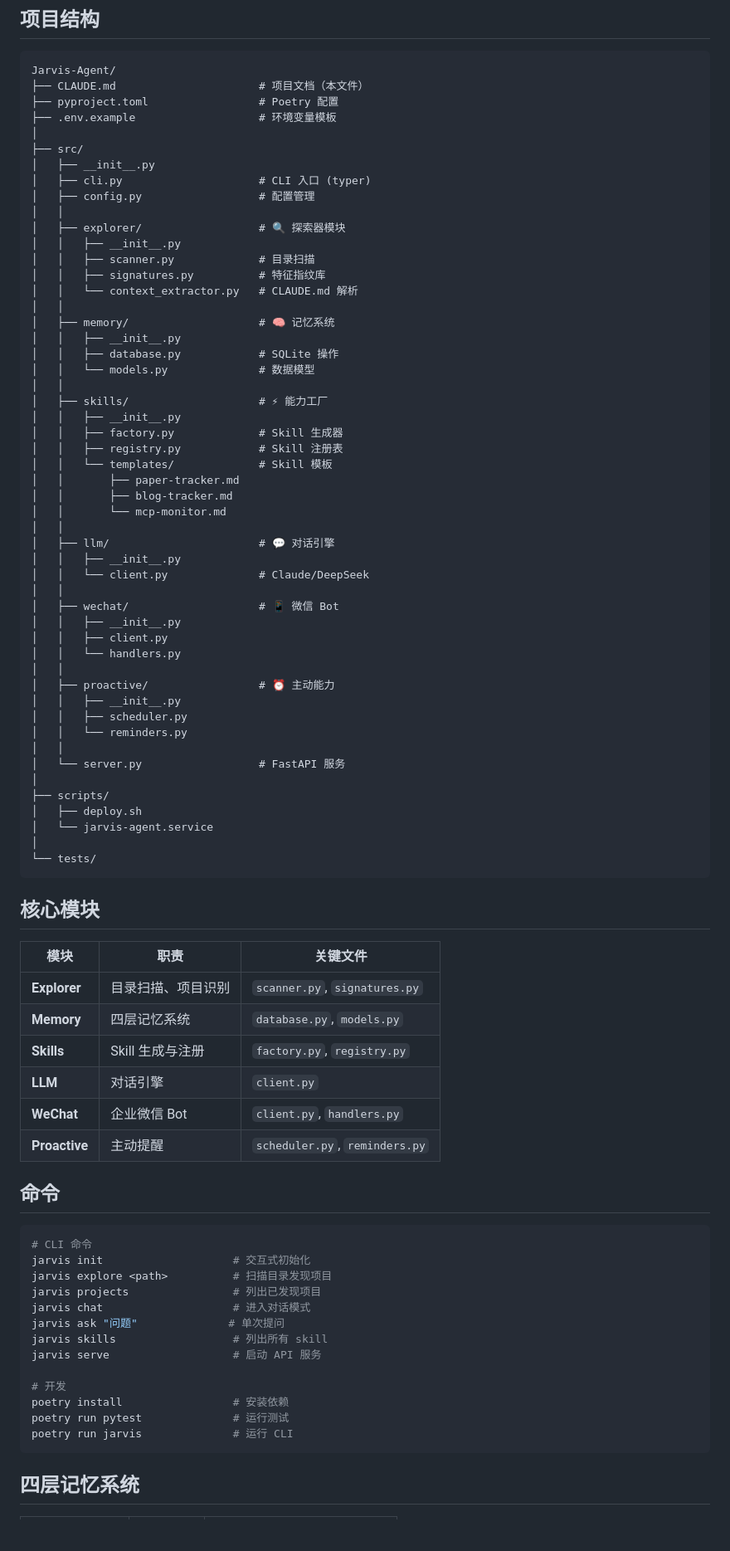
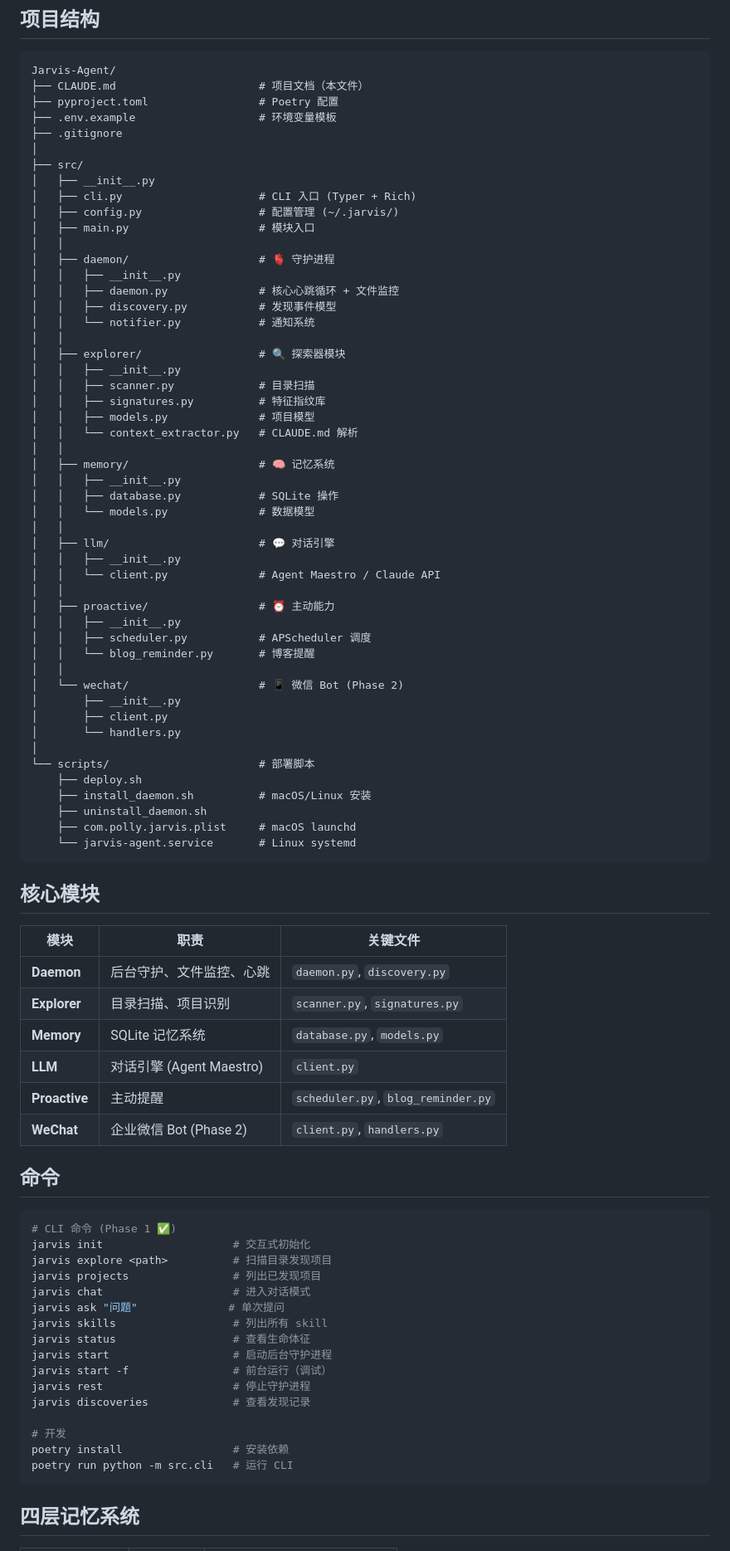
Before and after one commit to Polly2014/Jarvis-Agent, a Markdown page: CLAUDE.md, the part around one of its changes. Shown at 83% size. Drawn GitHub-style; blank space fills up the shorter version.

Commit message:
docs: update CLAUDE.md to reflect actual project structure

````diff
--- a/CLAUDE.md
+++ b/CLAUDE.md
@@ -34,16 +34,25 @@ Jarvis-Agent/
 ├── CLAUDE.md                      # 项目文档（本文件）
 ├── pyproject.toml                 # Poetry 配置
 ├── .env.example                   # 环境变量模板
+├── .gitignore
 │
 ├── src/
 │   ├── __init__.py
-│   ├── cli.py                     # CLI 入口 (typer)
-│   ├── config.py                  # 配置管理
+│   ├── cli.py                     # CLI 入口 (Typer + Rich)
+│   ├── config.py                  # 配置管理 (~/.jarvis/)
+│   ├── main.py                    # 模块入口
+│   │
+│   ├── daemon/                    # 🫀 守护进程
+│   │   ├── __init__.py
+│   │   ├── daemon.py              # 核心心跳循环 + 文件监控
+│   │   ├── discovery.py           # 发现事件模型
+│   │   └── notifier.py            # 通知系统
 │   │
 │   ├── explorer/                  # 🔍 探索器模块
 │   │   ├── __init__.py
 │   │   ├── scanner.py             # 目录扫描
 │   │   ├── signatures.py          # 特征指纹库
+│   │   ├── models.py              # 项目模型
 │   │   └── context_extractor.py   # CLAUDE.md 解析
 │   │
 │   ├── memory/                    # 🧠 记忆系统
@@ -51,65 +60,58 @@ Jarvis-Agent/
 │   │   ├── database.py            # SQLite 操作
 │   │   └── models.py              # 数据模型
 │   │
-│   ├── skills/                    # ⚡ 能力工厂
-│   │   ├── __init__.py
-│   │   ├── factory.py             # Skill 生成器
-│   │   ├── registry.py            # Skill 注册表
-│   │   └── templates/             # Skill 模板
-│   │       ├── paper-tracker.md
-│   │       ├── blog-tracker.md
-│   │       └── mcp-monitor.md
-│   │
 │   ├── llm/                       # 💬 对话引擎
 │   │   ├── __init__.py
-│   │   └── client.py              # Claude/DeepSeek
-│   │
-│   ├── wechat/                    # 📱 微信 Bot
-│   │   ├── __init__.py
-│   │   ├── client.py
-│   │   └── handlers.py
+│   │   └── client.py              # Agent Maestro / Claude API
 │   │
 │   ├── proactive/                 # ⏰ 主动能力
 │   │   ├── __init__.py
-│   │   ├── scheduler.py
-│   │   └── reminders.py
+│   │   ├── scheduler.py           # APScheduler 调度
+│   │   └── blog_reminder.py       # 博客提醒
 │   │
-│   └── server.py                  # FastAPI 服务
+│   └── wechat/                    # 📱 微信 Bot (Phase 2)
+│       ├── __init__.py
+│       ├── client.py
+│       └── handlers.py
 │
-├── scripts/
-│   ├── deploy.sh
-│   └── jarvis-agent.service
-│
-└── tests/
+└── scripts/                       # 部署脚本
+    ├── deploy.sh
+    ├── install_daemon.sh          # macOS/Linux 安装
+    ├── uninstall_daemon.sh
+    ├── com.polly.jarvis.plist     # macOS launchd
+    └── jarvis-agent.service       # Linux systemd
 ```
 
 ## 核心模块
 
 | 模块 | 职责 | 关键文件 |
 |------|------|---------|
+| **Daemon** | 后台守护、文件监控、心跳 | `daemon.py`, `discovery.py` |
 | **Explorer** | 目录扫描、项目识别 | `scanner.py`, `signatures.py` |
-| **Memory** | 四层记忆系统 | `database.py`, `models.py` |
-| **Skills** | Skill 生成与注册 | `factory.py`, `registry.py` |
-| **LLM** | 对话引擎 | `client.py` |
-| **WeChat** | 企业微信 Bot | `client.py`, `handlers.py` |
-| **Proactive** | 主动提醒 | `scheduler.py`, `reminders.py` |
+| **Memory** | SQLite 记忆系统 | `database.py`, `models.py` |
+| **LLM** | 对话引擎 (Agent Maestro) | `client.py` |
+| **Proactive** | 主动提醒 | `scheduler.py`, `blog_reminder.py` |
+| **WeChat** | 企业微信 Bot (Phase 2) | `client.py`, `handlers.py` |
 
 ## 命令
 
 ```bash
-# CLI 命令
+# CLI 命令 (Phase 1 ✅)
 jarvis init                    # 交互式初始化
 jarvis explore <path>          # 扫描目录发现项目
 jarvis projects                # 列出已发现项目
 jarvis chat                    # 进入对话模式
 jarvis ask "问题"              # 单次提问
 jarvis skills                  # 列出所有 skill
-jarvis serve                   # 启动 API 服务
+jarvis status                  # 查看生命体征
+jarvis start                   # 启动后台守护进程
+jarvis start -f                # 前台运行（调试）
+jarvis rest                    # 停止守护进程
+jarvis discoveries             # 查看发现记录
 
 # 开发
 poetry install                 # 安装依赖
-poetry run pytest              # 运行测试
-poetry run jarvis              # 运行 CLI
+poetry run python -m src.cli   # 运行 CLI
 ```
 
 ## 四层记忆系统
````
Also changed, not shown: other parts of CLAUDE.md (+30 -4 lines).
